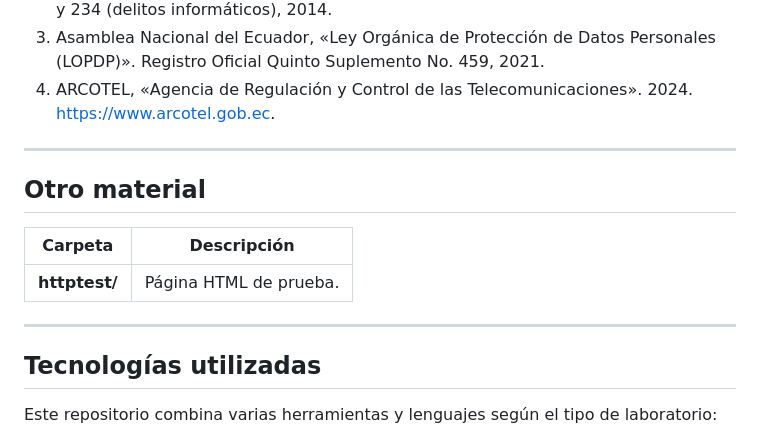
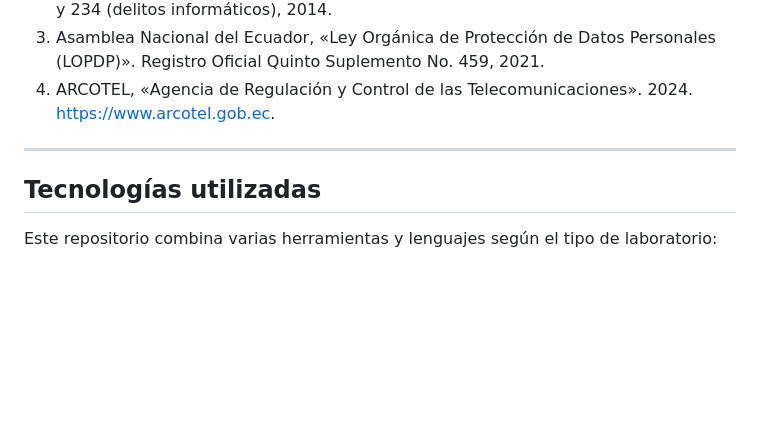
Before and after one commit to fabianastudillo/network_security, a Markdown page: README.md, the part around the change. Drawn GitHub-style; blank space fills up the shorter version.

Commit message:
Quitar del README la sección de material suelto
httptest/ era una página de prueba local que nunca llegó a subirse al
repositorio; con ella fuera, la sección «Otro material» se queda vacía y
todas las carpetas del repositorio corresponden ya a una práctica del
manual.

Co-Authored-By: Claude Opus 5 (1M context) <noreply@anthropic.com>
Claude-Session: https://claude.ai/code/session_01WnTUQZmgGFRZrfY3XAB7Mk

```diff
--- a/README.md
+++ b/README.md
@@ -216,14 +216,6 @@ El uso de asistentes de IA (ChatGPT, Claude, Copilot, etc.) está permitido úni
 
 ---
 
-## Otro material
-
-| Carpeta | Descripción |
-|---|---|
-| **httptest/** | Página HTML de prueba. |
-
----
-
 ## Tecnologías utilizadas
 
 Este repositorio combina varias herramientas y lenguajes según el tipo de laboratorio:
```
